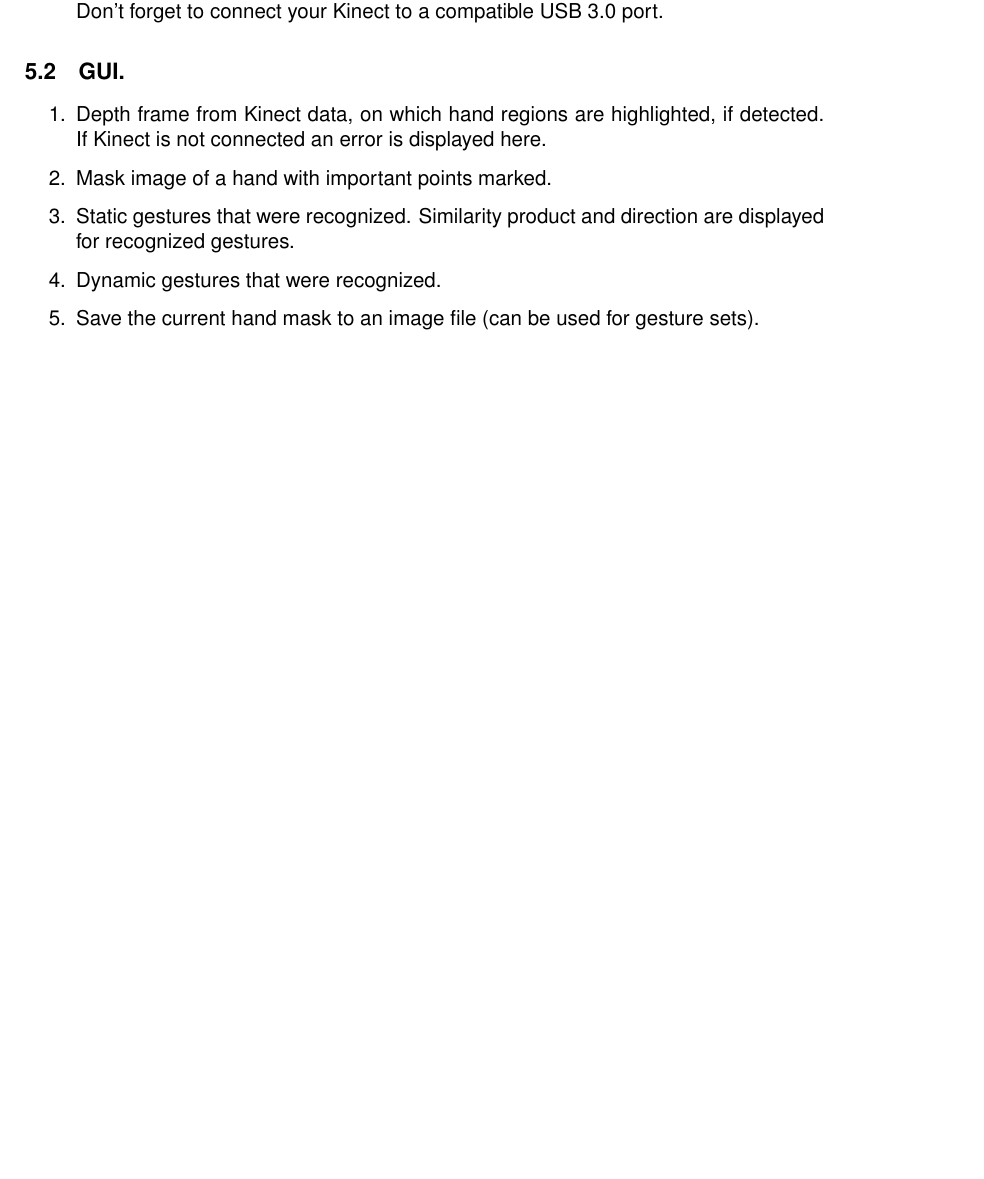
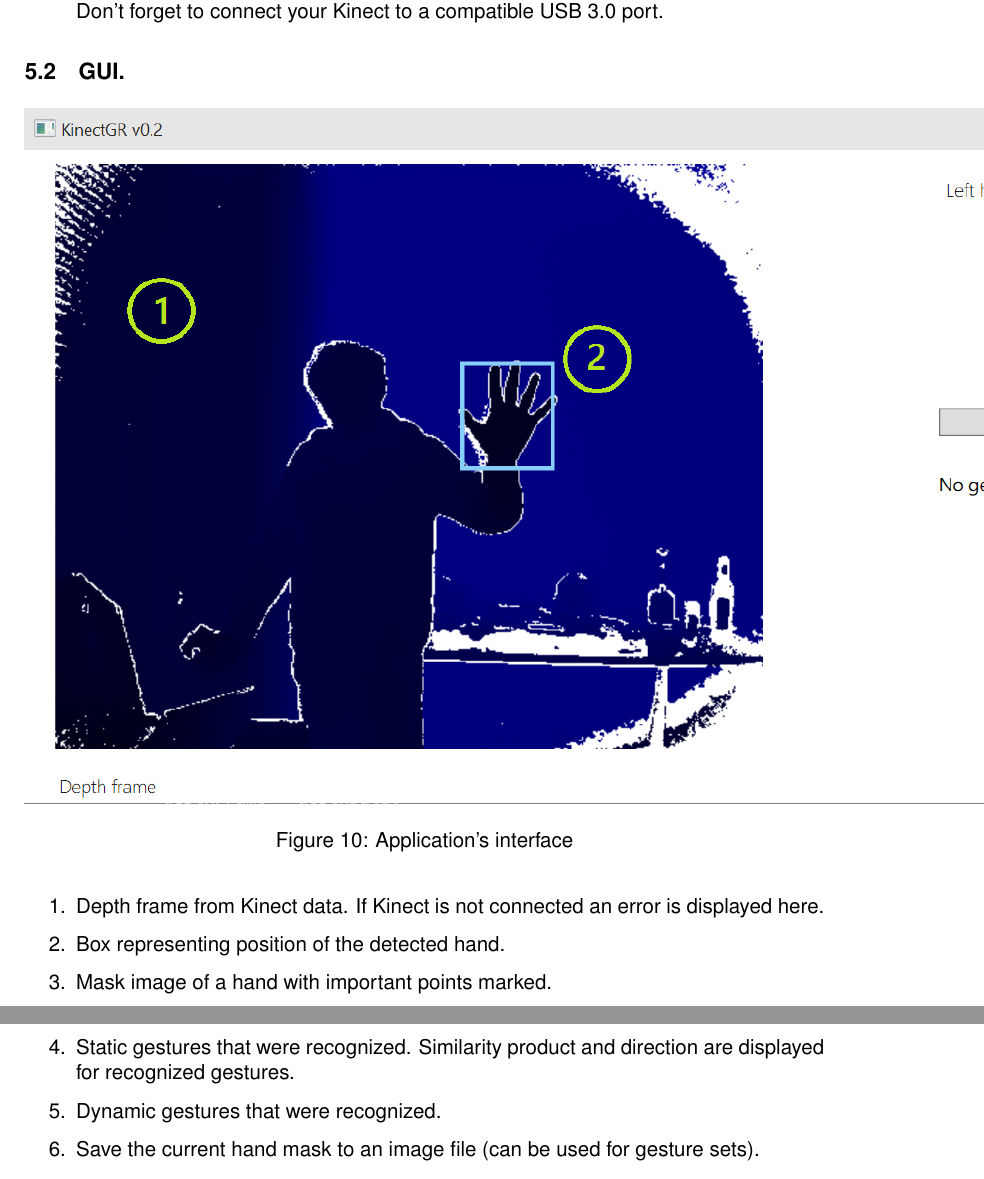
Before and after one commit to dmitrc/KinectGR, a LaTeX thesis (TeX/thesis.tex): part of page 20 of 27 before the commit and two parts of pages 20 and 21 of 27 after it, the two joined at a grey line, cut so that both start at the same text, the shorter picture padded with empty space. Compiled offline with pdfLaTeX.

Commit message:
added picture for app gui

```diff
--- a/TeX/thesis.tex
+++ b/TeX/thesis.tex
@@ -440,11 +440,16 @@ Either of the following two methods can be used to try the final application for
 
 \subsection{GUI.}
 
-%!
-%Add a picture of application's GUI
+  \begin{figure}[H]
+  \centering
+  %! Fix scale
+  \includegraphics[scale=1]{app-gui.png}
+\caption{Application's interface}
+\end{figure}
 
 \begin{enumerate}
-\item Depth frame from Kinect data, on which hand regions are highlighted, if detected. If Kinect is not connected an error is displayed here.
+\item Depth frame from Kinect data. If Kinect is not connected an error is displayed here.
+\item Box representing position of the detected hand.
 \item Mask image of a hand with important points marked.
 \item Static gestures that were recognized. Similarity product and direction are displayed for recognized gestures.
 \item Dynamic gestures that were recognized.
```
Also changed, not shown: TeX/app-gui.PNG.
